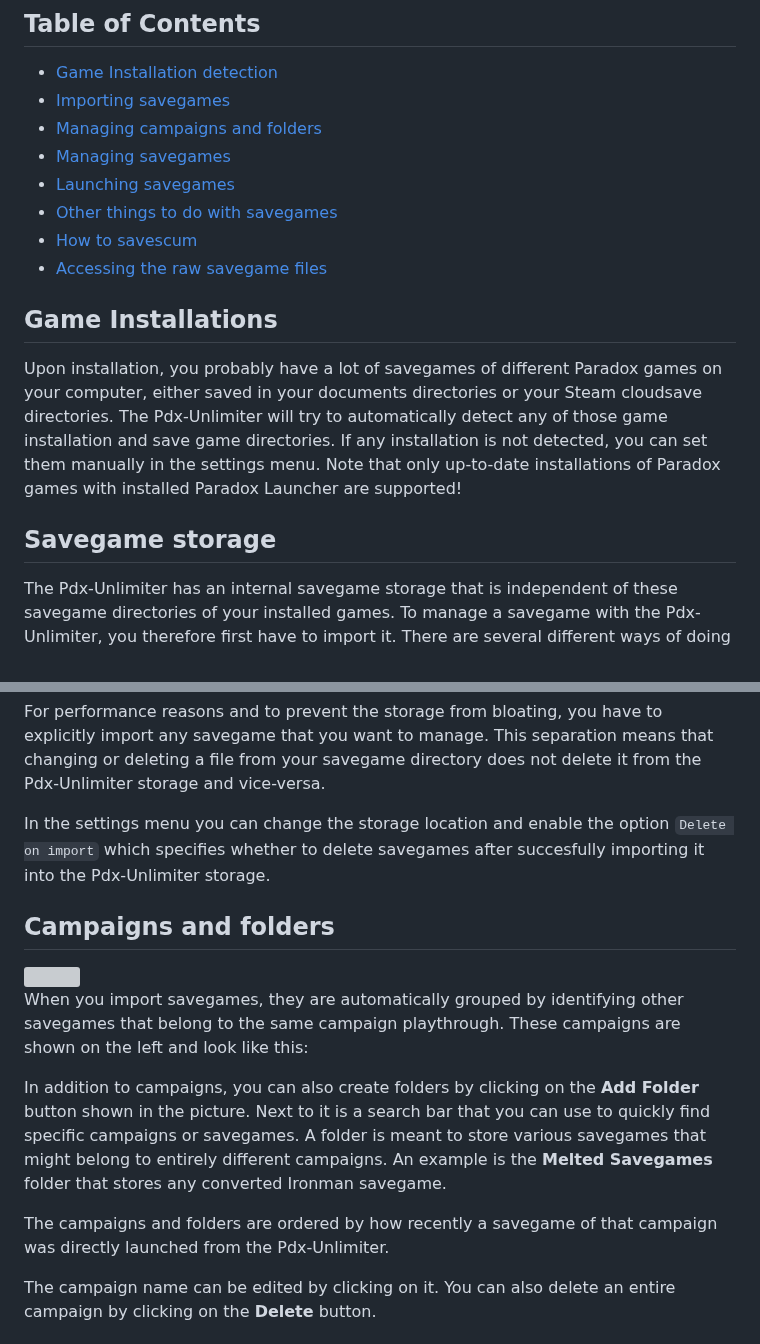
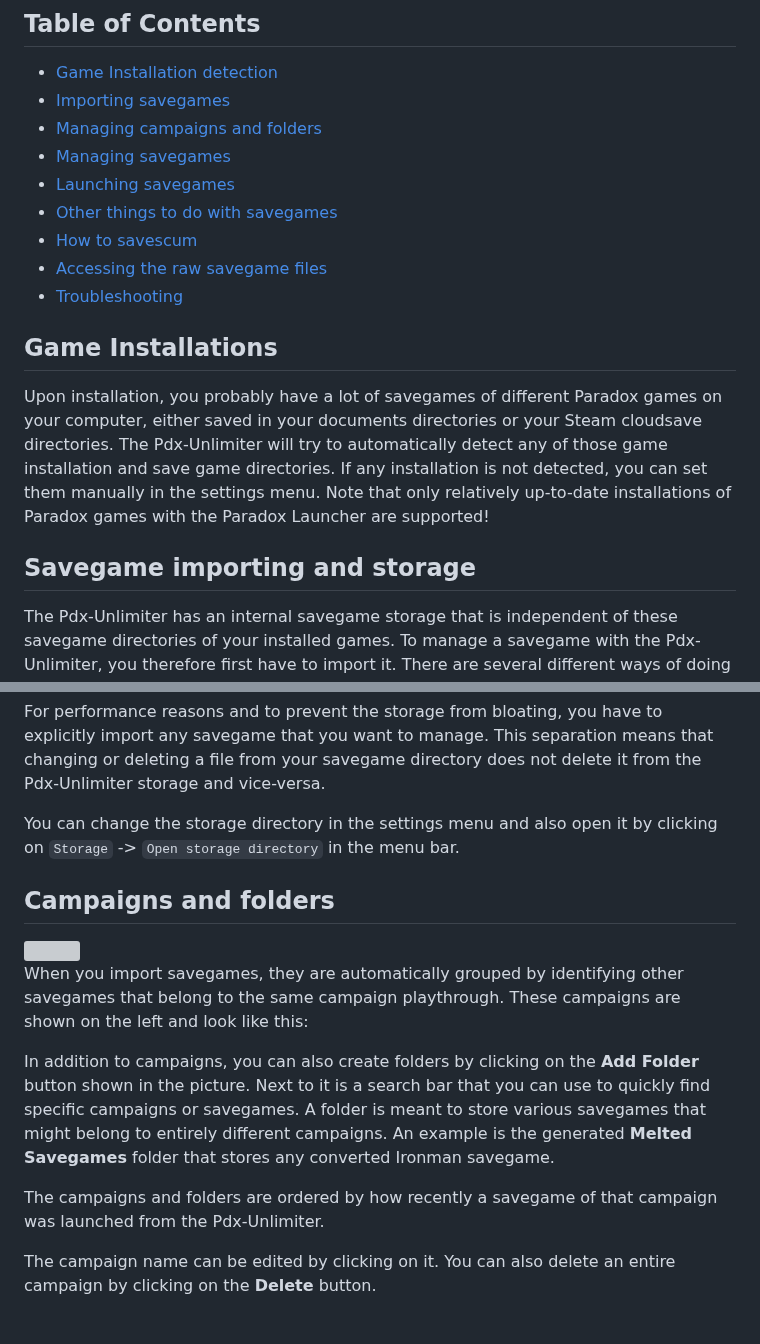
Before and after one commit to crschnick/pdx_unlimiter, a Markdown page: GUIDE.md, 2 parts joined by grey strips. GitHub-like rendering; grey boxes are pictures that could not be loaded.

```diff
--- a/GUIDE.md
+++ b/GUIDE.md
@@ -33,4 +33,5 @@ Afterwards, this guide will show you how to make the best use of all the functio
 - [Accessing the raw savegame files](#working-with-the-raw-savegame-files)
+- [Troubleshooting](#troubleshooting)
 
 
 ## Game Installations
@@ -39,9 +40,9 @@ Upon installation, you probably have a lot of savegames of different Paradox gam
 either saved in your documents directories or your Steam cloudsave directories.
 The Pdx-Unlimiter will try to automatically detect any of those game installation and save game directories.
 If any installation is not detected, you can set them manually in the settings menu.
-Note that only up-to-date installations of Paradox games with installed Paradox Launcher are supported!
+Note that only relatively up-to-date installations of Paradox games with the Paradox Launcher are supported!
 
-## Savegame storage
+## Savegame importing and storage
 
 The Pdx-Unlimiter has an internal savegame storage that is
 independent of these savegame directories of your installed games.
@@ -58,9 +59,9 @@ import any savegame that you want to manage.
 This separation means that changing or deleting a file from your savegame directory
 does not delete it from the Pdx-Unlimiter storage and vice-versa.
 
-In the settings menu you can change the storage location and
-enable the option `Delete on import` which specifies
-whether to delete savegames after succesfully importing it into the Pdx-Unlimiter storage.
+You can change the storage directory in the settings menu and
+also open it by clicking on `Storage` -> `Open storage directory` in the menu bar.
+
 
 ## Campaigns and folders
 
@@ -74,10 +75,10 @@ In addition to campaigns, you can also create folders by clicking on the **Add F
 shown in the picture.
 Next to it is a search bar that you can use to quickly find specific campaigns or savegames.
 A folder is meant to store various savegames that might belong to entirely different campaigns.
-An example is the **Melted Savegames** folder that stores any converted Ironman savegame.
+An example is the generated **Melted Savegames** folder that stores any converted Ironman savegame.
 
 The campaigns and folders are ordered by how recently a savegame
-of that campaign was directly launched from the Pdx-Unlimiter.
+of that campaign was launched from the Pdx-Unlimiter.
 
 The campaign name can be edited by clicking on it.
 You can also delete an entire campaign by clicking on the **Delete** button.
```
Also changed, not shown: other parts of GUIDE.md (+24 -6 lines), EDITOR-GUIDE.md (+21 -5 lines), FAQ.md (+6 -5 lines), docs/nokey.png (added), docs/status-bar.png, docs/synthetic.png (added).
